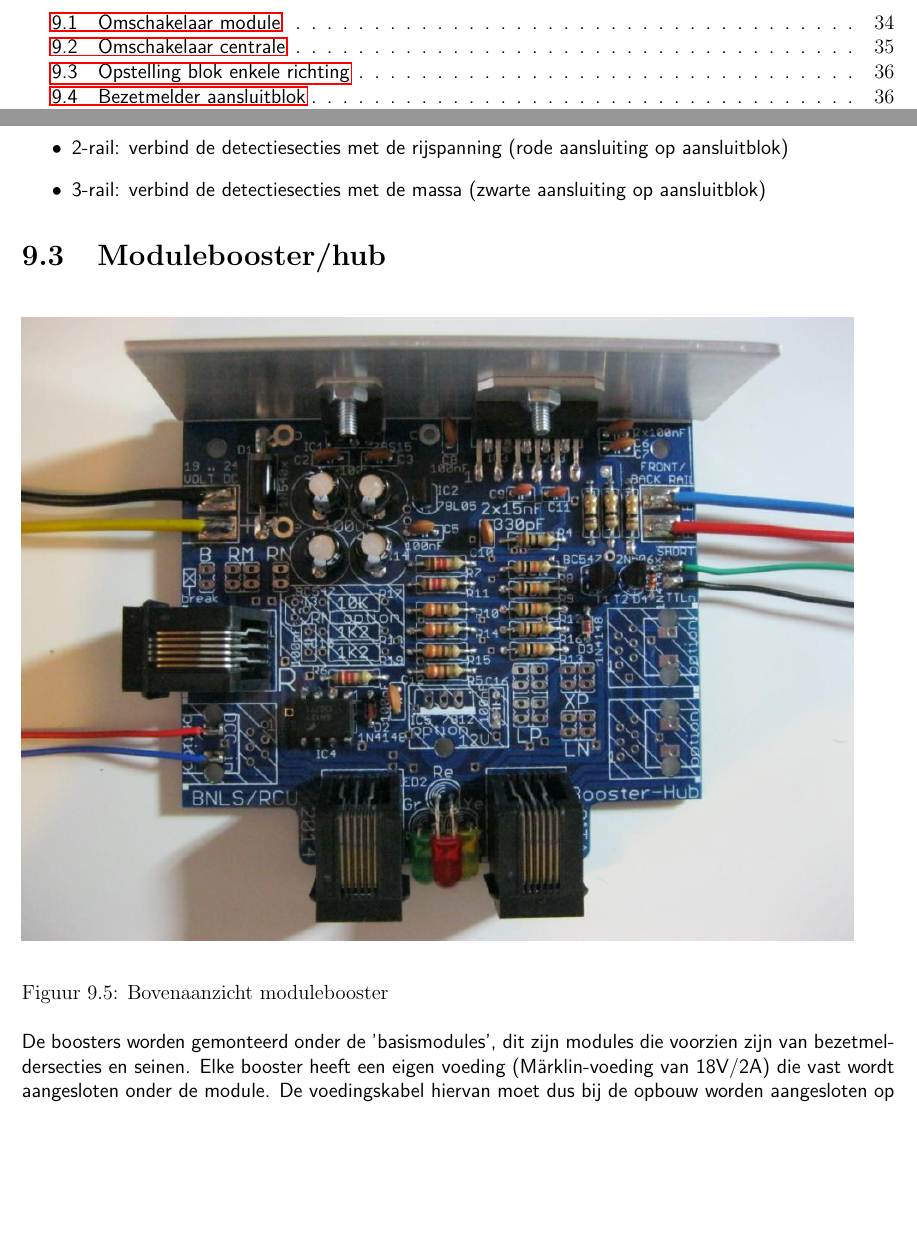
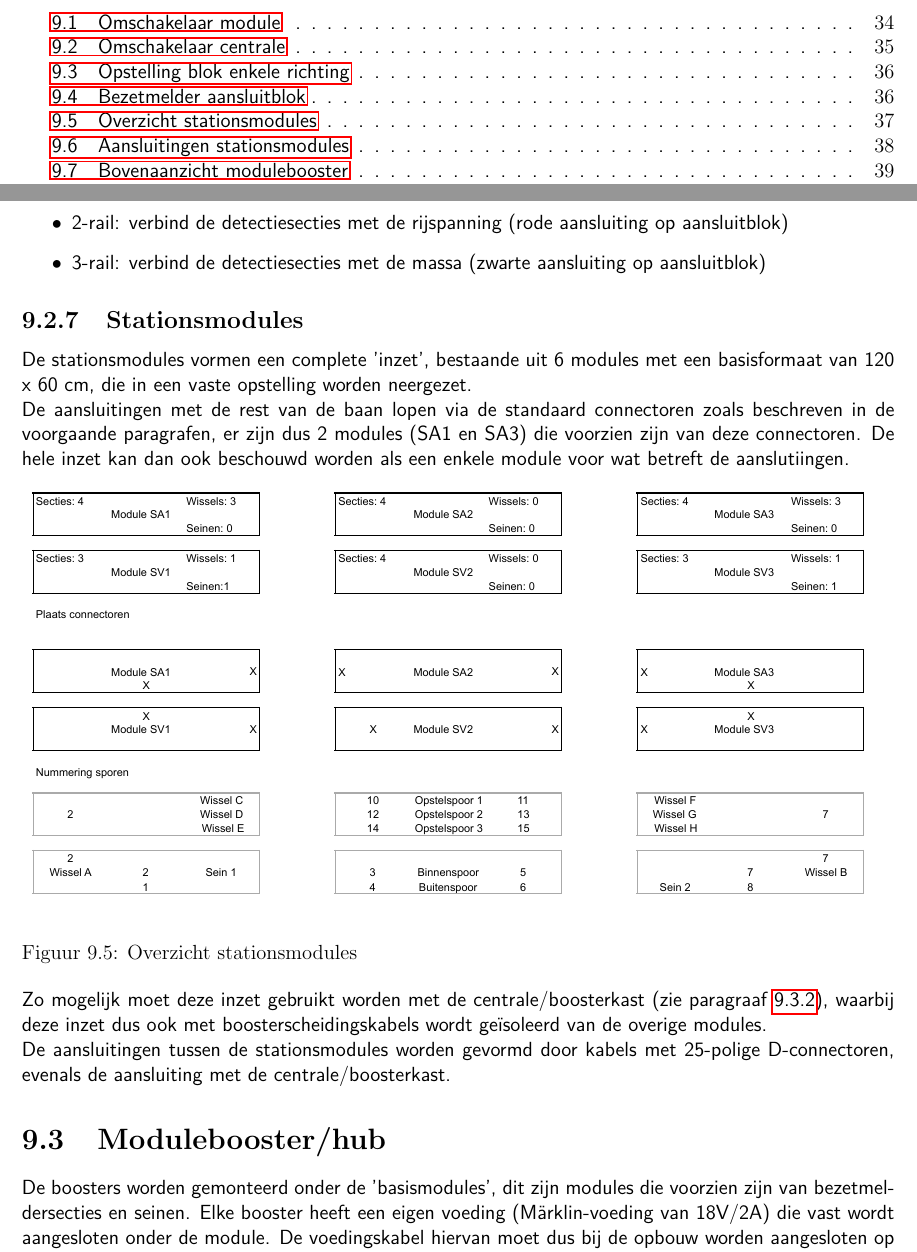
Before and after one commit to pmansvelder/rcunorm, a LaTeX thesis (h0norm.tex): two parts of pages 4 and 38 of 65 before the commit and two parts of pages 4 and 38 of 66 after it, joined at a grey line, cut so that both start at the same text, the shorter picture padded with empty space. Compiled offline with pdfLaTeX.

Commit message:
Stationsmodules beschreven

```diff
--- a/h0norm.tex
+++ b/h0norm.tex
@@ -953,3 +952,18 @@ Bij het rijden zonder detectie kunnen alle detectiesecties aan elkaar worden doo
 \item 3-rail: verbind de detectiesecties met de massa (zwarte aansluiting op aansluitblok)
 \end{itemize}
 
+\subsection{Stationsmodules}
+
+De stationsmodules vormen een complete 'inzet', bestaande uit 6 modules met een basisformaat van 120 x 60 cm, die in een vaste opstelling worden neergezet.
+
+De aansluitingen met de rest van de baan lopen via de standaard connectoren zoals beschreven in de voorgaande paragrafen, er zijn dus 2 modules (SA1 en SA3) die voorzien zijn van deze connectoren. De hele inzet kan dan ook beschouwd worden als een enkele module voor wat betreft de aanslutiingen.
+
+\begin{figure}[!ht]
+  \captionbox
+  {Overzicht stationsmodules\label{im:stationsmodules}}
+  {\includegraphics[scale=0.8]{images/overzicht_stationsmodules}\\}
+\end{figure}
+
+Zo mogelijk moet deze inzet gebruikt worden met de centrale/boosterkast (zie paragraaf \ref{ss:centrale}), waarbij deze inzet dus ook met boosterscheidingskabels wordt ge\"isoleerd van de overige modules.
+
+De aansluitingen tussen de stationsmodules worden gevormd door kabels met 25-polige D-connectoren, evenals de aansluiting met de centrale/boosterkast.
```
Also changed, not shown: images/aansluitingen_stationsmodules.pdf (added), images/overzicht_stationsmodules.pdf (added), h0norm.tex (11 more changed lines), 8 other files.
